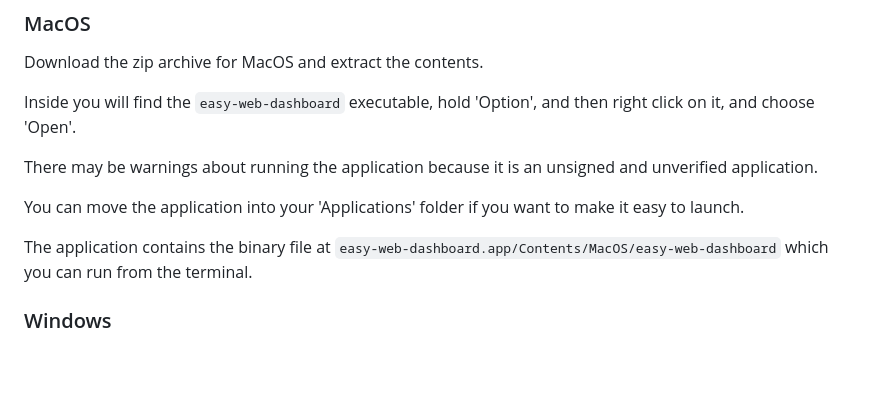
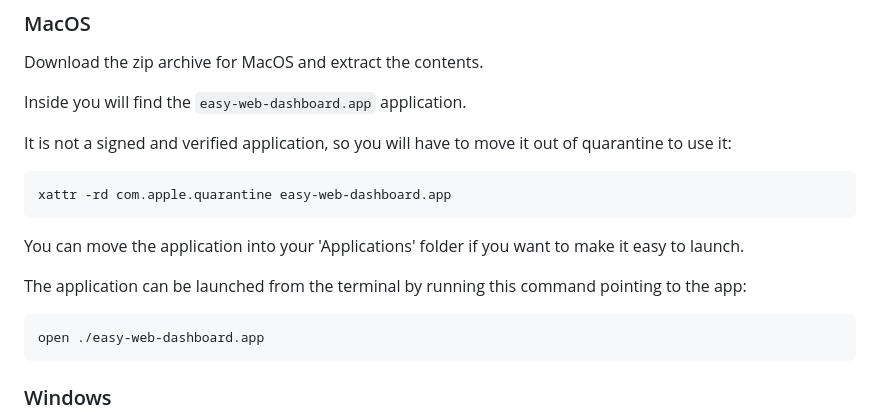
Before and after one commit to BusinessSimulations/easy-web-dashboard, a Markdown page: README.md, the part around the change. Drawn GitHub-style; blank space fills up the shorter version.

Commit message:
Update MacOS README instructions

````diff
--- a/README.md
+++ b/README.md
@@ -82,15 +82,21 @@ easy-web-dashboard
 
 Download the zip archive for MacOS and extract the contents.
 
-Inside you will find the `easy-web-dashboard` executable, hold 'Option', and then right click on it, and choose
-'Open'.
+Inside you will find the `easy-web-dashboard.app` application.
 
-There may be warnings about running the application because it is an unsigned and unverified application.
+It is not a signed and verified application, so you will have to move it out of quarantine to use it:
+
+```bash
+xattr -rd com.apple.quarantine easy-web-dashboard.app
+```
 
 You can move the application into your 'Applications' folder if you want to make it easy to launch.
 
-The application contains the binary file at `easy-web-dashboard.app/Contents/MacOS/easy-web-dashboard` which
-you can run from the terminal.
+The application can be launched from the terminal by running this command pointing to the app:
+
+```bash
+open ./easy-web-dashboard.app
+```
 
 ### Windows
 
````
